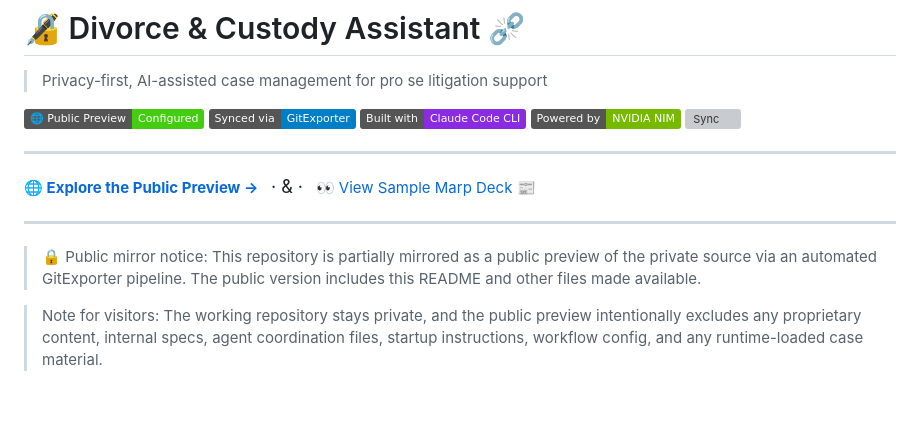
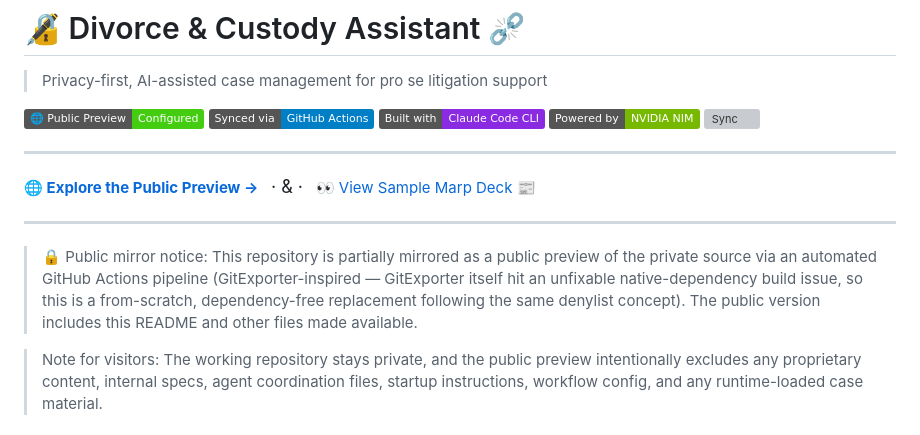
Before and after one commit to drasticstatic/divorce-custody-assistant-public-preview, a Markdown page: README.md, the part around the change. Drawn GitHub-style; badges without logos; blank space fills up the shorter version; grey boxes are pictures that could not be loaded.

Commit message:
docs: rename GitExporter badge/prose to GitHub Actions (GitExporter-inspired)
Reworded to credit GitExporter as inspiration for the denylist pattern
rather than imply a live dependency on a tool broken since June 2026.

Co-Authored-By: Alfred · Claude · Sonnet 5 <noreply@anthropic.com>

```diff
--- a/README.md
+++ b/README.md
@@ -2,7 +2,7 @@
 
 > Privacy-first, AI-assisted case management for pro se litigation support
 
-<p align="left"><a href="https://drasticstatic.github.io/divorce-custody-assistant-public-preview/"><img src="https://img.shields.io/badge/%F0%9F%8C%90%20Public%20Preview-Configured-brightgreen" alt="Public Preview"></a> <a href="https://github.com/open-condo-software/gitexporter"><img src="https://img.shields.io/badge/Synced%20via-GitExporter-blue" alt="Synced via GitExporter"></a> <a href="https://code.claude.com/docs/en/overview"><img src="https://img.shields.io/badge/Built%20with-Claude%20Code%20CLI-blueviolet" alt="Built with Claude Code CLI"></a> <a href="https://build.nvidia.com/"><img src="https://img.shields.io/badge/Powered%20by-NVIDIA%20NIM-76b900" alt="NVIDIA NIM"></a> <a href="https://github.com/drasticstatic/divorce-custody-assistant/actions/workflows/sync-public.yml"><img src="https://github.com/drasticstatic/divorce-custody-assistant/actions/workflows/sync-public.yml/badge.svg" alt="Sync"></a></p>
+<p align="left"><a href="https://drasticstatic.github.io/divorce-custody-assistant-public-preview/"><img src="https://img.shields.io/badge/%F0%9F%8C%90%20Public%20Preview-Configured-brightgreen" alt="Public Preview"></a> <a href="https://github.com/open-condo-software/gitexporter"><img src="https://img.shields.io/badge/Synced%20via-GitHub%20Actions-blue" alt="Synced via GitHub Actions"></a> <a href="https://code.claude.com/docs/en/overview"><img src="https://img.shields.io/badge/Built%20with-Claude%20Code%20CLI-blueviolet" alt="Built with Claude Code CLI"></a> <a href="https://build.nvidia.com/"><img src="https://img.shields.io/badge/Powered%20by-NVIDIA%20NIM-76b900" alt="NVIDIA NIM"></a> <a href="https://github.com/drasticstatic/divorce-custody-assistant/actions/workflows/sync-public.yml"><img src="https://github.com/drasticstatic/divorce-custody-assistant/actions/workflows/sync-public.yml/badge.svg" alt="Sync"></a></p>
 
 ---
 
@@ -10,7 +10,7 @@
 
 ---
 
-> 🔒 Public mirror notice: This repository is partially mirrored as a public preview of the private source via an automated GitExporter pipeline. The public version includes this README and other files made available.
+> 🔒 Public mirror notice: This repository is partially mirrored as a public preview of the private source via an automated GitHub Actions pipeline (GitExporter-inspired — GitExporter itself hit an unfixable native-dependency build issue, so this is a from-scratch, dependency-free replacement following the same denylist concept). The public version includes this README and other files made available.
 
 > Note for visitors: The working repository stays private, and the public preview intentionally excludes any proprietary content, internal specs, agent coordination files, startup instructions, workflow config, and any runtime-loaded case material.
 
```
